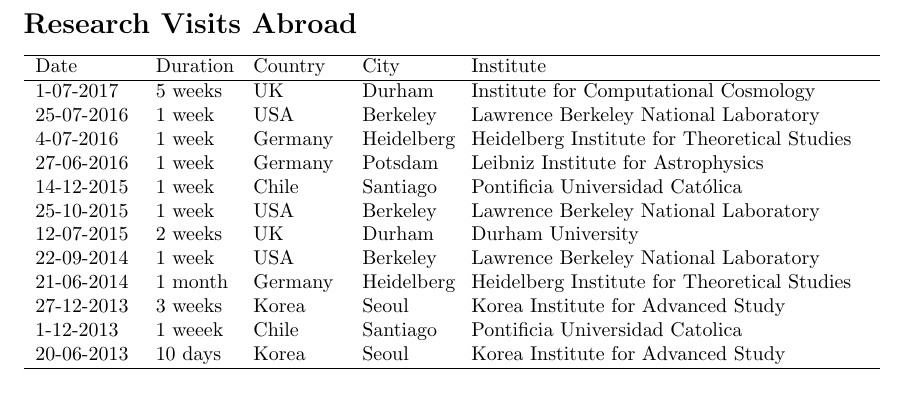
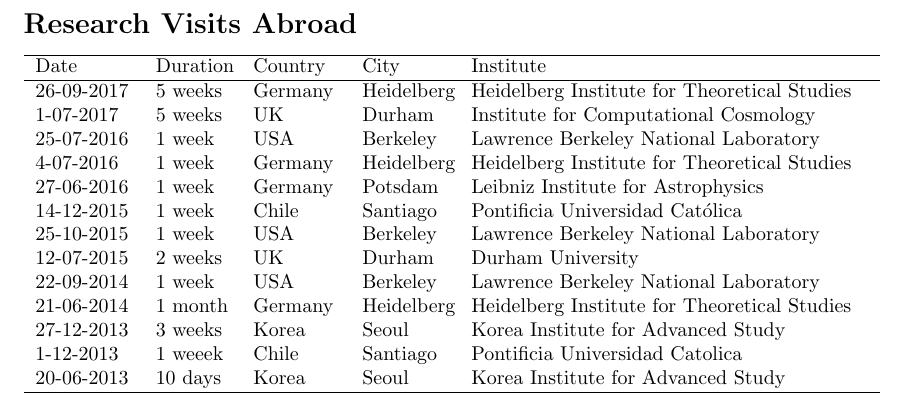
Before and after one commit to forero/CV, a LaTeX document (TalksStays/Stays_ForeroRomero.tex): part of the page, cut so that both start at the same text. Compiled offline with pdfLaTeX.

Commit message:
research stays

```diff
--- a/TalksStays/Stays_ForeroRomero.tex
+++ b/TalksStays/Stays_ForeroRomero.tex
@@ -5,6 +5,7 @@
 
 \begin{tabular}{p{1.7cm} p{1.3cm} p{1.5cm} p{1.5cm} p{7.0cm}}\hline
 Date & Duration & Country & City & Institute\\\hline
+26-09-2017 & 5 weeks & Germany & Heidelberg & Heidelberg Institute for Theoretical Studies\\
 1-07-2017 & 5 weeks & UK & Durham & Institute for Computational Cosmology\\
 25-07-2016 & 1 week & USA & Berkeley & Lawrence Berkeley National Laboratory\\
 4-07-2016 & 1 week & Germany & Heidelberg & Heidelberg Institute for Theoretical Studies \\
```
Also changed, not shown: TalksStays/Stays_ForeroRomero.pdf.
